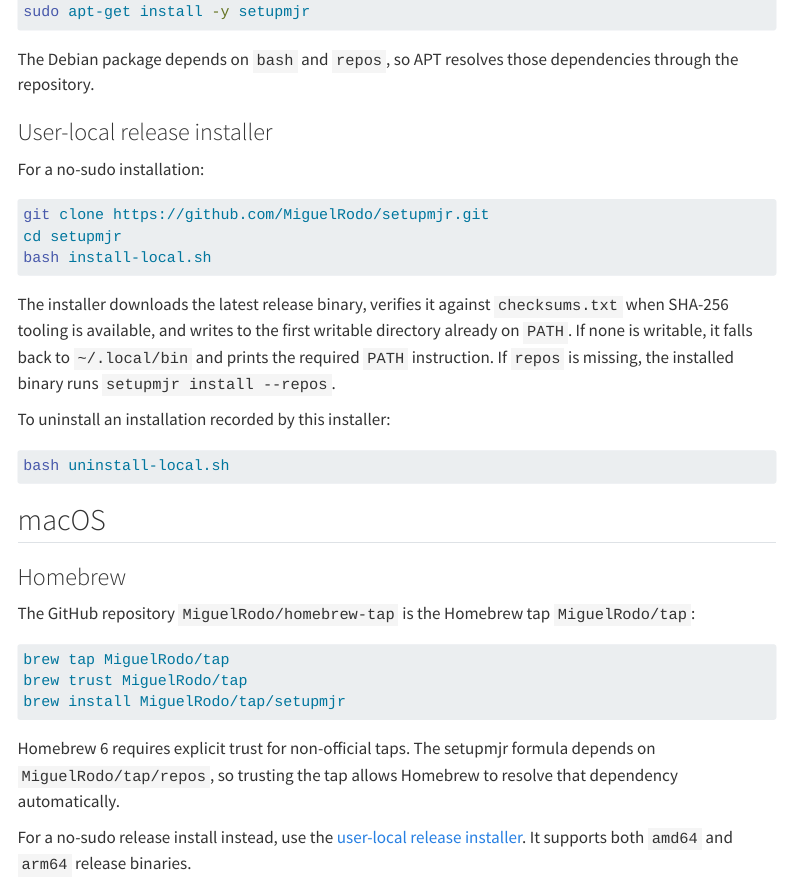
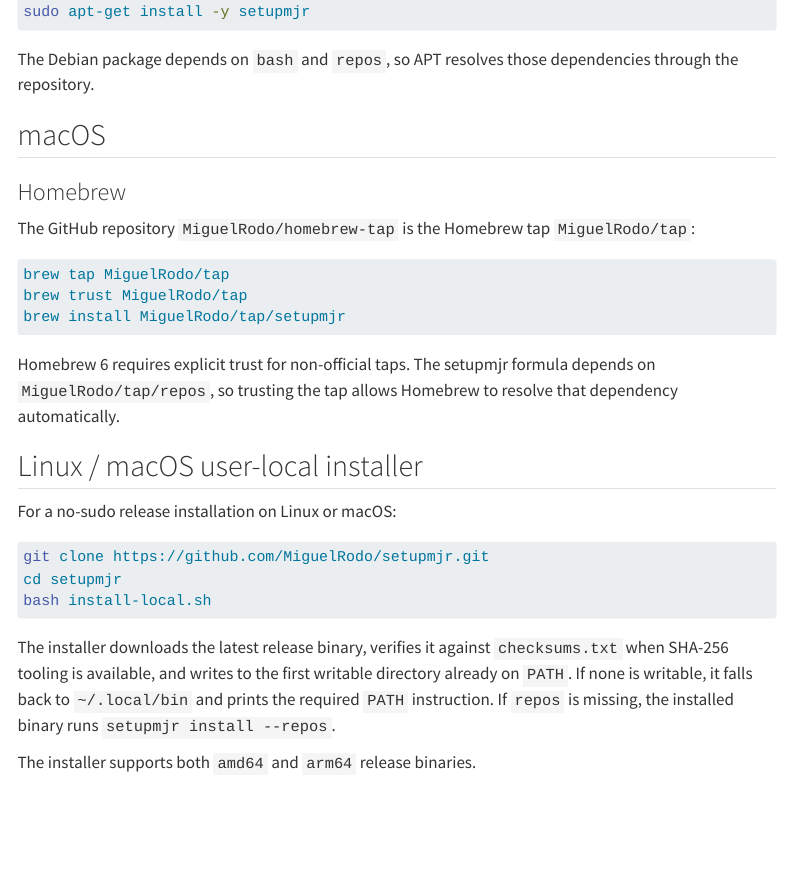
Before and after one commit to MiguelRodo/setupmjr, a Quarto document (install.qmd): the page in a window 1100 px wide, from 440 px down. Rendered offline with R 4.5, knitr and Pandoc in place of Quarto, with nearby package versions; menus at the side of the page are left out; long lines of code are wrapped.

Commit message:
Separate shared user-local installer docs

````diff
--- a/install.qmd
+++ b/install.qmd
@@ -23,4 +23,3 @@
 
 The Debian package depends on `bash` and `repos`, so APT resolves those dependencies through the repository.
 
-### User-local release installer
@@ -36,11 +26,3 @@
-The installer downloads the latest release binary, verifies it against `checksums.txt` when SHA-256 tooling is available, and writes to the first writable directory already on `PATH`. If none is writable, it falls back to `~/.local/bin` and prints the required `PATH` instruction. If `repos` is missing, the installed binary runs `setupmjr install --repos`.
-
-To uninstall an installation recorded by this installer:
-
-```bash
-bash uninstall-local.sh
-```
-
 ## macOS
 
 ### Homebrew
@@ -55,4 +37,6 @@
 
 Homebrew 6 requires explicit trust for non-official taps. The setupmjr formula depends on `MiguelRodo/tap/repos`, so trusting the tap allows Homebrew to resolve that dependency automatically.
 
-For a no-sudo release install instead, use the [user-local release installer](#user-local-release-installer). It supports both `amd64` and `arm64` release binaries.
+## Linux / macOS user-local installer
+
+For a no-sudo release installation on Linux or macOS:
@@ -58,0 +50,3 @@
+The installer downloads the latest release binary, verifies it against `checksums.txt` when SHA-256 tooling is available, and writes to the first writable directory already on `PATH`. If none is writable, it falls back to `~/.local/bin` and prints the required `PATH` instruction. If `repos` is missing, the installed binary runs `setupmjr install --repos`.
+
+The installer supports both `amd64` and `arm64` release binaries.
````
Also changed, not shown: install.qmd (22 more changed lines).
